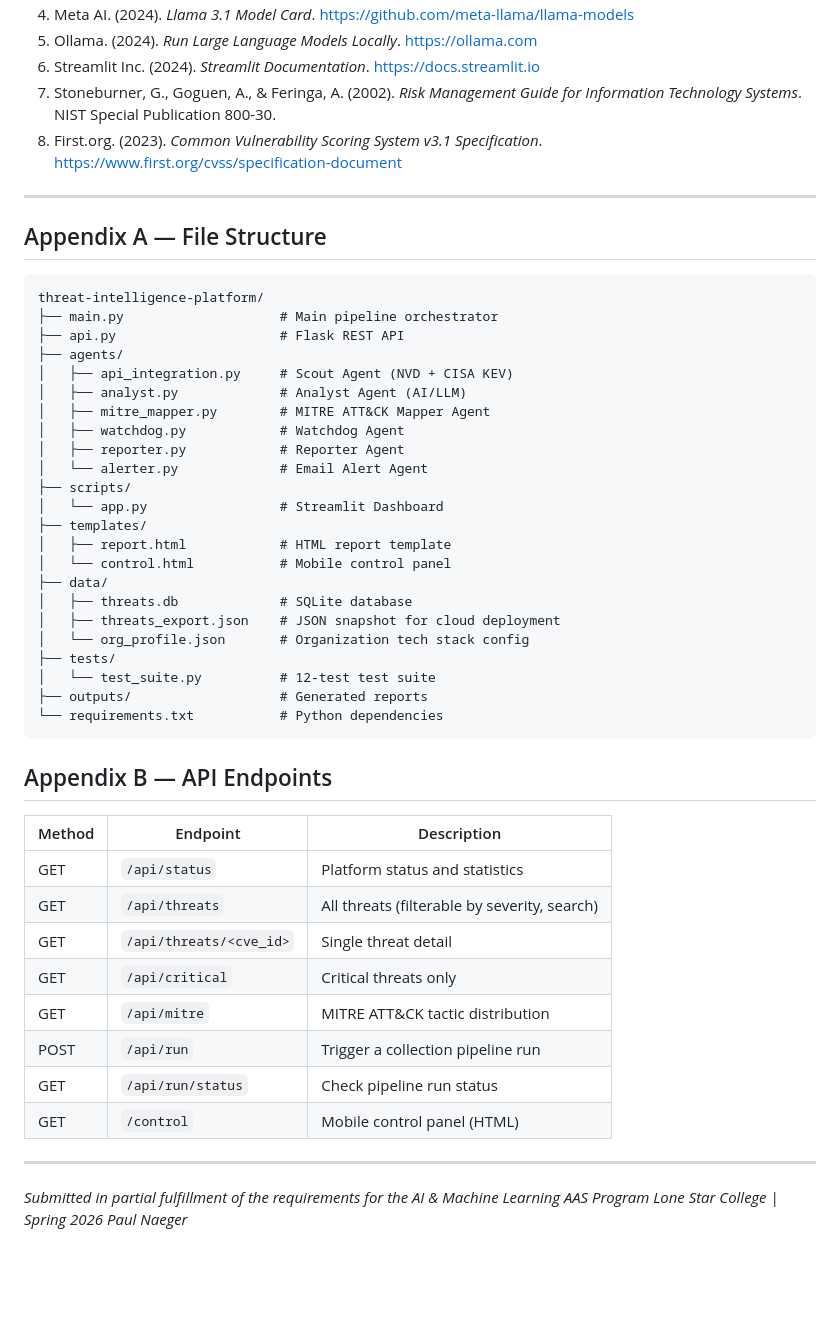
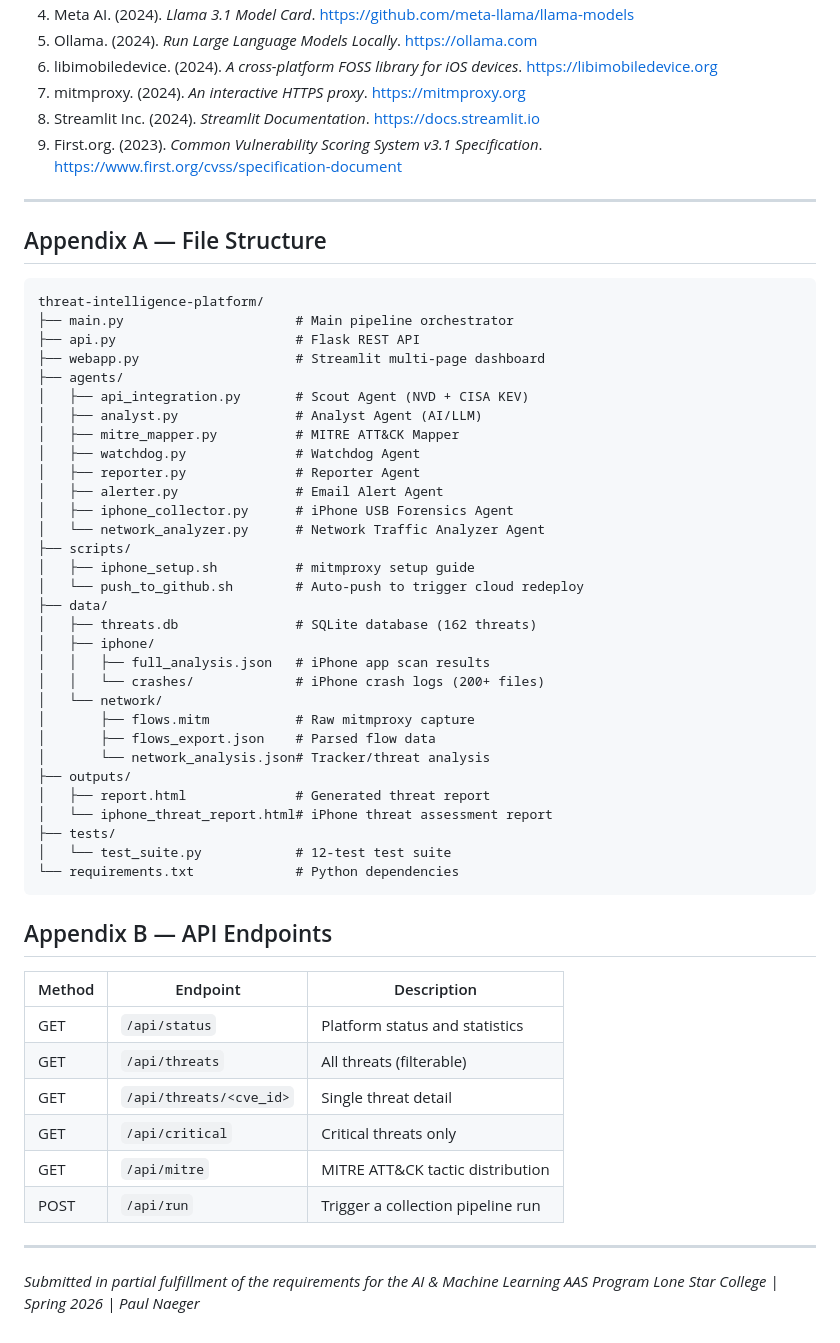
Before and after one commit to paulieboi33-stack/threat-intelligence-platform, a Markdown page: FINAL_PROJECT_PAPER.md, the part around one of its changes. Rendered like a GitHub page; blank space fills up the shorter version.

````diff
--- a/FINAL_PROJECT_PAPER.md
+++ b/FINAL_PROJECT_PAPER.md
@@ -322,8 +283,9 @@ As new features were added (AI analysis columns, MITRE mapping columns, priority
 4. Meta AI. (2024). *Llama 3.1 Model Card*. https://github.com/meta-llama/llama-models
 5. Ollama. (2024). *Run Large Language Models Locally*. https://ollama.com
-6. Streamlit Inc. (2024). *Streamlit Documentation*. https://docs.streamlit.io
-7. Stoneburner, G., Goguen, A., & Feringa, A. (2002). *Risk Management Guide for Information Technology Systems*. NIST Special Publication 800-30.
-8. First.org. (2023). *Common Vulnerability Scoring System v3.1 Specification*. https://www.first.org/cvss/specification-document
+6. libimobiledevice. (2024). *A cross-platform FOSS library for iOS devices*. https://libimobiledevice.org
+7. mitmproxy. (2024). *An interactive HTTPS proxy*. https://mitmproxy.org
+8. Streamlit Inc. (2024). *Streamlit Documentation*. https://docs.streamlit.io
+9. First.org. (2023). *Common Vulnerability Scoring System v3.1 Specification*. https://www.first.org/cvss/specification-document
 
 ---
 
@@ -331,28 +293,36 @@ As new features were added (AI analysis columns, MITRE mapping columns, priority
 
 ```
 threat-intelligence-platform/
-├── main.py                    # Main pipeline orchestrator
-├── api.py                     # Flask REST API
+├── main.py                      # Main pipeline orchestrator
+├── api.py                       # Flask REST API
+├── webapp.py                    # Streamlit multi-page dashboard
 ├── agents/
-│   ├── api_integration.py     # Scout Agent (NVD + CISA KEV)
-│   ├── analyst.py             # Analyst Agent (AI/LLM)
-│   ├── mitre_mapper.py        # MITRE ATT&CK Mapper Agent
-│   ├── watchdog.py            # Watchdog Agent
-│   ├── reporter.py            # Reporter Agent
-│   └── alerter.py             # Email Alert Agent
+│   ├── api_integration.py       # Scout Agent (NVD + CISA KEV)
+│   ├── analyst.py               # Analyst Agent (AI/LLM)
+│   ├── mitre_mapper.py          # MITRE ATT&CK Mapper
+│   ├── watchdog.py              # Watchdog Agent
+│   ├── reporter.py              # Reporter Agent
+│   ├── alerter.py               # Email Alert Agent
+│   ├── iphone_collector.py      # iPhone USB Forensics Agent
+│   └── network_analyzer.py      # Network Traffic Analyzer Agent
 ├── scripts/
-│   └── app.py                 # Streamlit Dashboard
-├── templates/
-│   ├── report.html            # HTML report template
-│   └── control.html           # Mobile control panel
+│   ├── iphone_setup.sh          # mitmproxy setup guide
+│   └── push_to_github.sh        # Auto-push to trigger cloud redeploy
 ├── data/
-│   ├── threats.db             # SQLite database
-│   ├── threats_export.json    # JSON snapshot for cloud deployment
-│   └── org_profile.json       # Organization tech stack config
+│   ├── threats.db               # SQLite database (162 threats)
+│   ├── iphone/
+│   │   ├── full_analysis.json   # iPhone app scan results
+│   │   └── crashes/             # iPhone crash logs (200+ files)
+│   └── network/
+│       ├── flows.mitm           # Raw mitmproxy capture
+│       ├── flows_export.json    # Parsed flow data
+│       └── network_analysis.json# Tracker/threat analysis
+├── outputs/
+│   ├── report.html              # Generated threat report
+│   └── iphone_threat_report.html# iPhone threat assessment report
 ├── tests/
-│   └── test_suite.py          # 12-test test suite
-├── outputs/                   # Generated reports
-└── requirements.txt           # Python dependencies
+│   └── test_suite.py            # 12-test test suite
+└── requirements.txt             # Python dependencies
 ```
 
 ## Appendix B — API Endpoints
@@ -360,16 +330,13 @@ threat-intelligence-platform/
 | Method | Endpoint | Description |
 |--------|----------|-------------|
 | GET | `/api/status` | Platform status and statistics |
-| GET | `/api/threats` | All threats (filterable by severity, search) |
+| GET | `/api/threats` | All threats (filterable) |
 | GET | `/api/threats/<cve_id>` | Single threat detail |
 | GET | `/api/critical` | Critical threats only |
 | GET | `/api/mitre` | MITRE ATT&CK tactic distribution |
 | POST | `/api/run` | Trigger a collection pipeline run |
-| GET | `/api/run/status` | Check pipeline run status |
-| GET | `/control` | Mobile control panel (HTML) |
 
 ---
 
 *Submitted in partial fulfillment of the requirements for the AI & Machine Learning AAS Program*
-*Lone Star College | Spring 2026*
-*Paul Naeger*
+*Lone Star College | Spring 2026 | Paul Naeger*
````
Also changed, not shown: other parts of FINAL_PROJECT_PAPER.md (+151 -190 lines).
